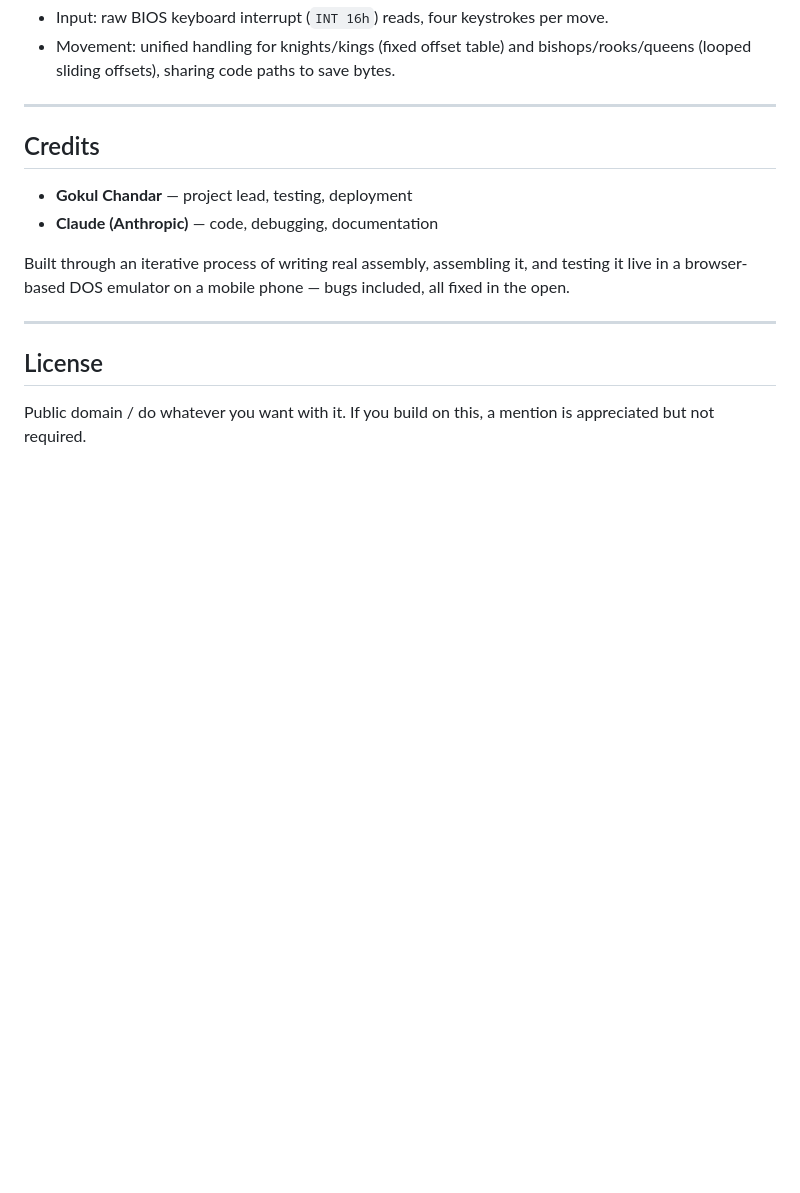
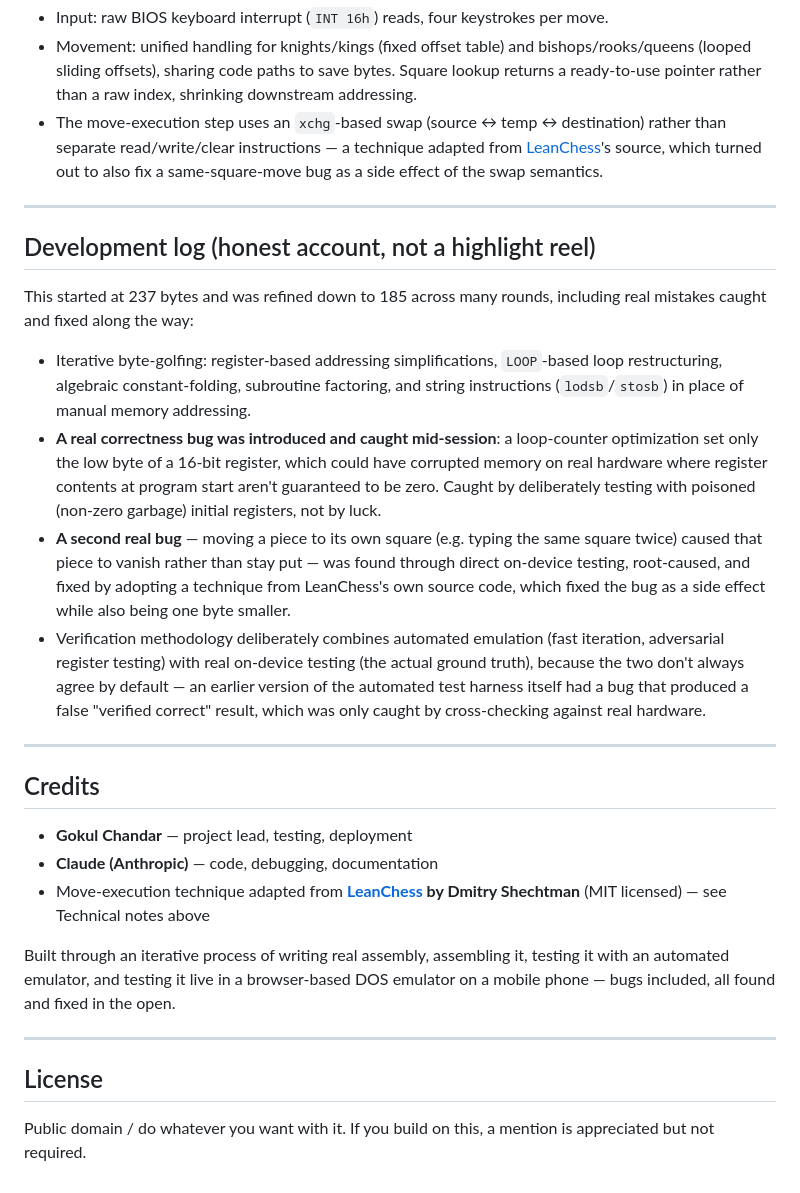
Before and after one commit to g-c-3/tiny-dragon, a Markdown page: README.md, the part around one of its changes. Drawn GitHub-style; blank space fills up the shorter version.

```diff
--- a/README.md
+++ b/README.md
@@ -103,5 +98,17 @@ The honest framing: this is a legitimate, working, hand-tested **237-byte chess-
 - Input: raw BIOS keyboard interrupt (`INT 16h`) reads, four keystrokes per move.
-- Movement: unified handling for knights/kings (fixed offset table) and bishops/rooks/queens (looped sliding offsets), sharing code paths to save bytes.
+- Movement: unified handling for knights/kings (fixed offset table) and bishops/rooks/queens (looped sliding offsets), sharing code paths to save bytes. Square lookup returns a ready-to-use pointer rather than a raw index, shrinking downstream addressing.
+- The move-execution step uses an `xchg`-based swap (source ↔ temp ↔ destination) rather than separate read/write/clear instructions — a technique adapted from [LeanChess](https://github.com/leanchess/leanchess)'s source, which turned out to also fix a same-square-move bug as a side effect of the swap semantics.
+
+---
+
+## Development log (honest account, not a highlight reel)
+
+This started at 237 bytes and was refined down to 185 across many rounds, including real mistakes caught and fixed along the way:
+
+- Iterative byte-golfing: register-based addressing simplifications, `LOOP`-based loop restructuring, algebraic constant-folding, subroutine factoring, and string instructions (`lodsb`/`stosb`) in place of manual memory addressing.
+- **A real correctness bug was introduced and caught mid-session**: a loop-counter optimization set only the low byte of a 16-bit register, which could have corrupted memory on real hardware where register contents at program start aren't guaranteed to be zero. Caught by deliberately testing with poisoned (non-zero garbage) initial registers, not by luck.
+- **A second real bug** — moving a piece to its own square (e.g. typing the same square twice) caused that piece to vanish rather than stay put — was found through direct on-device testing, root-caused, and fixed by adopting a technique from LeanChess's own source code, which fixed the bug as a side effect while also being one byte smaller.
+- Verification methodology deliberately combines automated emulation (fast iteration, adversarial register testing) with real on-device testing (the actual ground truth), because the two don't always agree by default — an earlier version of the automated test harness itself had a bug that produced a false "verified correct" result, which was only caught by cross-checking against real hardware.
 
 ---
 
@@ -109,8 +116,9 @@ The honest framing: this is a legitimate, working, hand-tested **237-byte chess-
 
 - **Gokul Chandar** — project lead, testing, deployment
 - **Claude (Anthropic)** — code, debugging, documentation
+- Move-execution technique adapted from **[LeanChess](https://github.com/leanchess/leanchess) by Dmitry Shechtman** (MIT licensed) — see Technical notes above
 
-Built through an iterative process of writing real assembly, assembling it, and testing it live in a browser-based DOS emulator on a mobile phone — bugs included, all fixed in the open.
+Built through an iterative process of writing real assembly, assembling it, testing it with an automated emulator, and testing it live in a browser-based DOS emulator on a mobile phone — bugs included, all found and fixed in the open.
 
 ---
 
```
Also changed, not shown: other parts of README.md (+21 -26 lines).
